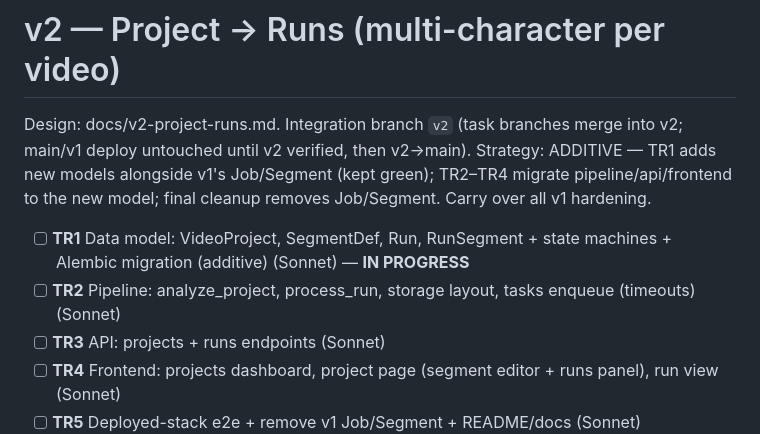
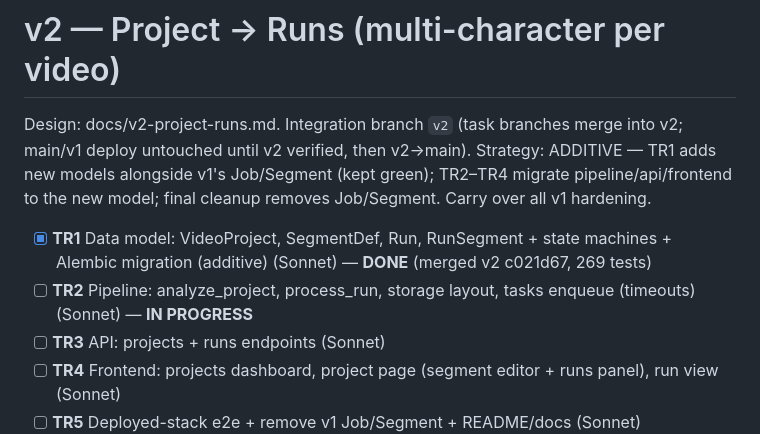
Before and after one commit to KhatkevichKirill/re-skin, a Markdown page: tasks/todo.md, the part around the change. Drawn GitHub-style.

Commit message:
docs: TR1 done, TR2 in progress
Co-Authored-By: Claude Opus 4.8 <noreply@anthropic.com>

```diff
--- a/tasks/todo.md
+++ b/tasks/todo.md
@@ -36,8 +36,8 @@ v1 COMPLETE (on main, deployed). Post-launch fixes also merged: RQ job_timeout,
 Design: docs/v2-project-runs.md. Integration branch `v2` (task branches merge into v2; main/v1 deploy untouched until v2 verified, then v2→main).
 Strategy: ADDITIVE — TR1 adds new models alongside v1's Job/Segment (kept green); TR2–TR4 migrate pipeline/api/frontend to the new model; final cleanup removes Job/Segment. Carry over all v1 hardening.
 
-- [ ] **TR1** Data model: VideoProject, SegmentDef, Run, RunSegment + state machines + Alembic migration (additive) (Sonnet) — **IN PROGRESS**
-- [ ] **TR2** Pipeline: analyze_project, process_run, storage layout, tasks enqueue (timeouts) (Sonnet)
+- [x] **TR1** Data model: VideoProject, SegmentDef, Run, RunSegment + state machines + Alembic migration (additive) (Sonnet) — **DONE** (merged v2 c021d67, 269 tests)
+- [ ] **TR2** Pipeline: analyze_project, process_run, storage layout, tasks enqueue (timeouts) (Sonnet) — **IN PROGRESS**
 - [ ] **TR3** API: projects + runs endpoints (Sonnet)
 - [ ] **TR4** Frontend: projects dashboard, project page (segment editor + runs panel), run view (Sonnet)
 - [ ] **TR5** Deployed-stack e2e + remove v1 Job/Segment + README/docs (Sonnet)
```
